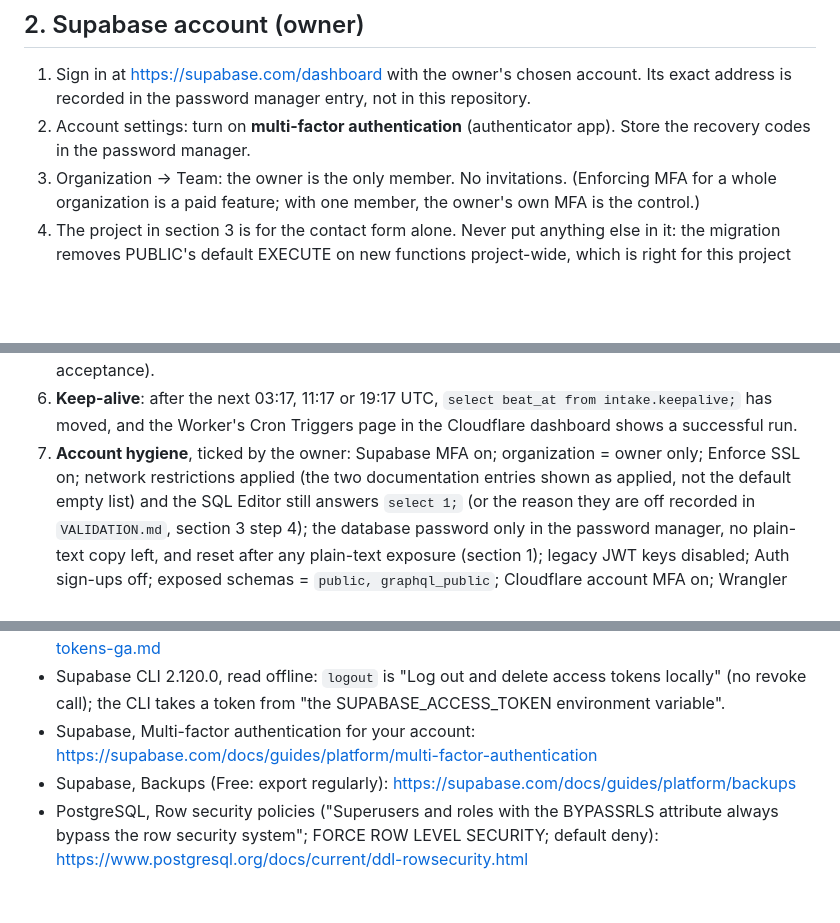
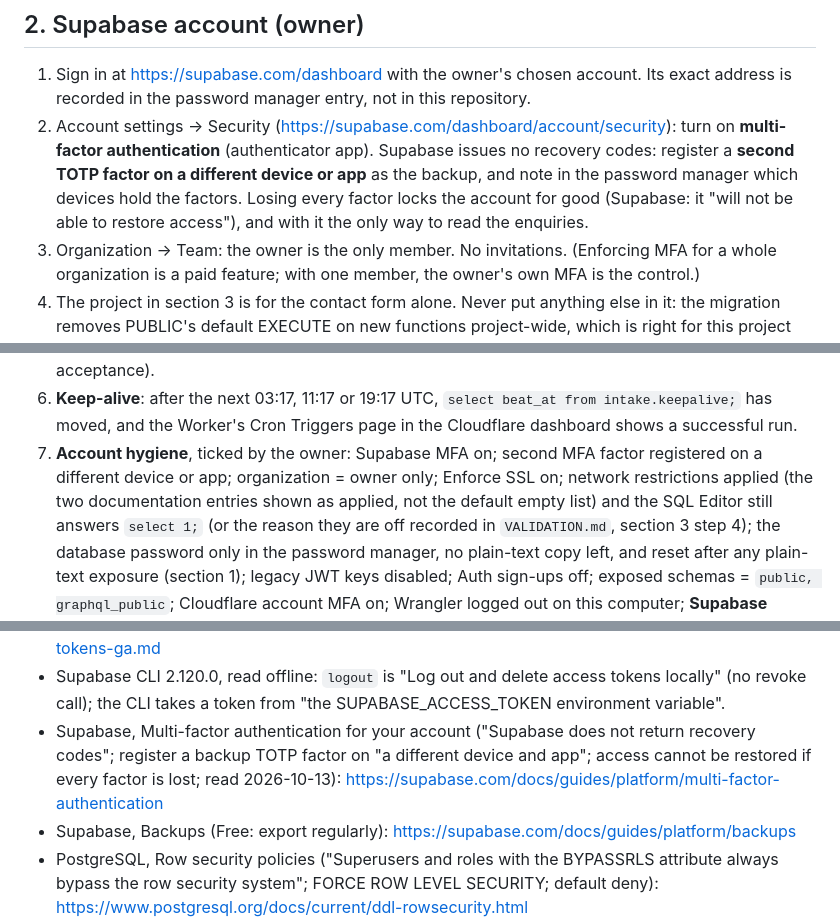
Before and after one commit to ottotheautonomous/twenty-nine-eleven, a Markdown page: docs/CONTACT-SUPABASE.md, 3 parts joined by grey strips. Drawn GitHub-style; blank space fills up the shorter version.

Commit message:
Runbook, DEPLOY: Supabase issues no MFA recovery codes; register a second factor instead
The runbook told the owner to store recovery codes that Supabase never issues. It now
asks for a second TOTP factor on a different device or app, a note of which devices
hold the factors, and warns that losing every factor locks the account (and the only
way to read the enquiries) for good. Section 7 step 7 checks the second factor.

Co-Authored-By: Claude Opus 5.5 <noreply@anthropic.com>

```diff
--- a/docs/CONTACT-SUPABASE.md
+++ b/docs/CONTACT-SUPABASE.md
@@ -62,7 +62,10 @@ for it.
 
 1. Sign in at https://supabase.com/dashboard with the owner's chosen account. Its exact address is recorded in the password
    manager entry, not in this repository.
-2. Account settings: turn on **multi-factor authentication** (authenticator app). Store the recovery codes in the password manager.
+2. Account settings → Security (https://supabase.com/dashboard/account/security): turn on **multi-factor authentication**
+   (authenticator app). Supabase issues no recovery codes: register a **second TOTP factor on a different device or app** as
+   the backup, and note in the password manager which devices hold the factors. Losing every factor locks the account for
+   good (Supabase: it "will not be able to restore access"), and with it the only way to read the enquiries.
 3. Organization → Team: the owner is the only member. No invitations. (Enforcing MFA for a whole organization is a paid
    feature; with one member, the owner's own MFA is the control.)
 4. The project in section 3 is for the contact form alone. Never put anything else in it: the migration removes PUBLIC's
@@ -194,7 +197,8 @@ Turnstile is on (section 8, required)**.
 5. **Advisors**: Security Advisor shows 0 ERROR and 0 WARN (section 4c, including any recorded owner acceptance).
 6. **Keep-alive**: after the next 03:17, 11:17 or 19:17 UTC, `select beat_at from intake.keepalive;` has moved, and the
    Worker's Cron Triggers page in the Cloudflare dashboard shows a successful run.
-7. **Account hygiene**, ticked by the owner: Supabase MFA on; organization = owner only; Enforce SSL on; network restrictions
+7. **Account hygiene**, ticked by the owner: Supabase MFA on; second MFA factor registered on a different device or app;
+   organization = owner only; Enforce SSL on; network restrictions
    applied (the two documentation entries shown as applied, not the default empty list) and the SQL Editor still answers
    `select 1;` (or the reason they are off recorded in `VALIDATION.md`, section 3 step 4); the database password only in the password manager, no plain-text copy left, and
    reset after any plain-text exposure (section 1); legacy JWT keys disabled; Auth sign-ups off; exposed schemas =
@@ -379,7 +383,9 @@ and while that token exists it can run SQL on the database, which means reading
   https://supabase.com/changelog/scoped-personal-access-tokens-ga.md
 - Supabase CLI 2.120.0, read offline: `logout` is "Log out and delete access tokens locally" (no revoke call); the CLI takes
   a token from "the SUPABASE_ACCESS_TOKEN environment variable".
-- Supabase, Multi-factor authentication for your account: https://supabase.com/docs/guides/platform/multi-factor-authentication
+- Supabase, Multi-factor authentication for your account ("Supabase does not return recovery codes"; register a backup
+  TOTP factor on "a different device and app"; access cannot be restored if every factor is lost; read 2026-10-13):
+  https://supabase.com/docs/guides/platform/multi-factor-authentication
 - Supabase, Backups (Free: export regularly): https://supabase.com/docs/guides/platform/backups
 - PostgreSQL, Row security policies ("Superusers and roles with the BYPASSRLS attribute always bypass the row security system";
   FORCE ROW LEVEL SECURITY; default deny): https://www.postgresql.org/docs/current/ddl-rowsecurity.html
```
Also changed, not shown: DEPLOY.md (+2 -1 lines).
